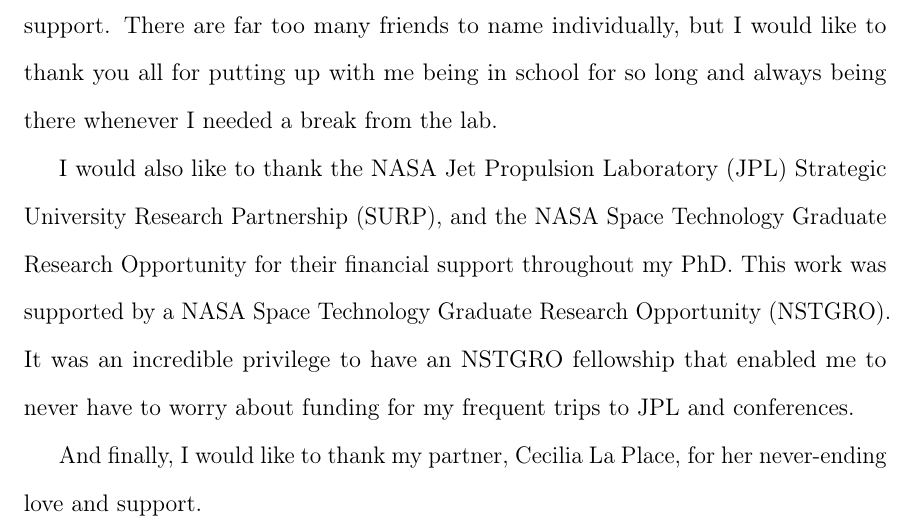
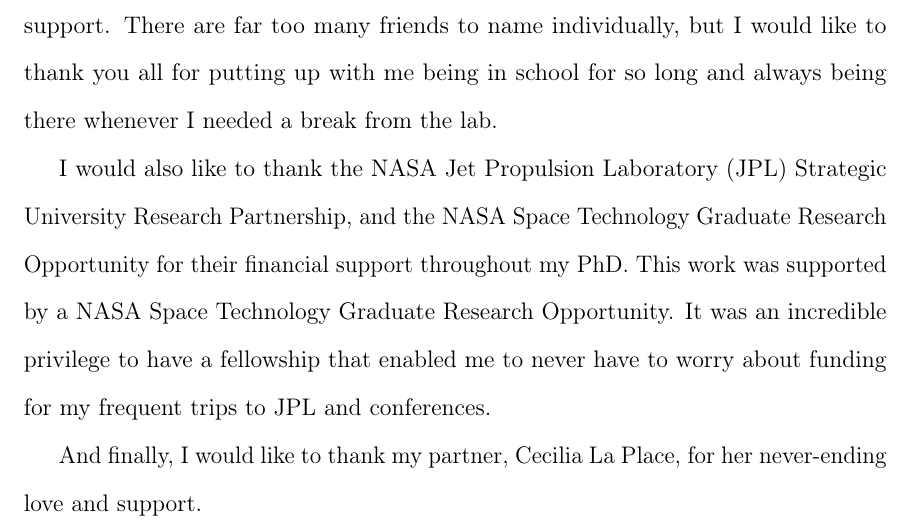
Before and after one commit to PaHorton/dissertation, a LaTeX thesis (main.tex, which reads src/sections/acknowledgments.tex): part of page 5 of 215, cut so that both start at the same text. Compiled offline with pdfLaTeX.

Commit message:
Update on Overleaf.

```diff
--- a/src/sections/acknowledgments.tex
+++ b/src/sections/acknowledgments.tex
@@ -19,8 +19,8 @@ From very early on, my parents have always challenged me to be independent and t
 I would not be where I am today without their encouragement and support.
 There are far too many friends to name individually, but I would like to thank you all for putting up with me being in school for so long and always being there whenever I needed a break from the lab.
 
-I would also like to thank the NASA Jet Propulsion Laboratory (JPL) Strategic University Research Partnership (SURP), and the NASA Space Technology Graduate Research Opportunity for their financial support throughout my PhD.
-This work was supported by a NASA Space Technology Graduate Research Opportunity (NSTGRO).
-It was an incredible privilege to have an NSTGRO fellowship that enabled me to never have to worry about funding for my frequent trips to JPL and conferences.
+I would also like to thank the NASA Jet Propulsion Laboratory (JPL) Strategic University Research Partnership, and the NASA Space Technology Graduate Research Opportunity for their financial support throughout my PhD.
+This work was supported by a NASA Space Technology Graduate Research Opportunity.
+It was an incredible privilege to have a fellowship that enabled me to never have to worry about funding for my frequent trips to JPL and conferences.
 
 And finally, I would like to thank my partner, Cecilia La Place, for her never-ending love and support.
```
